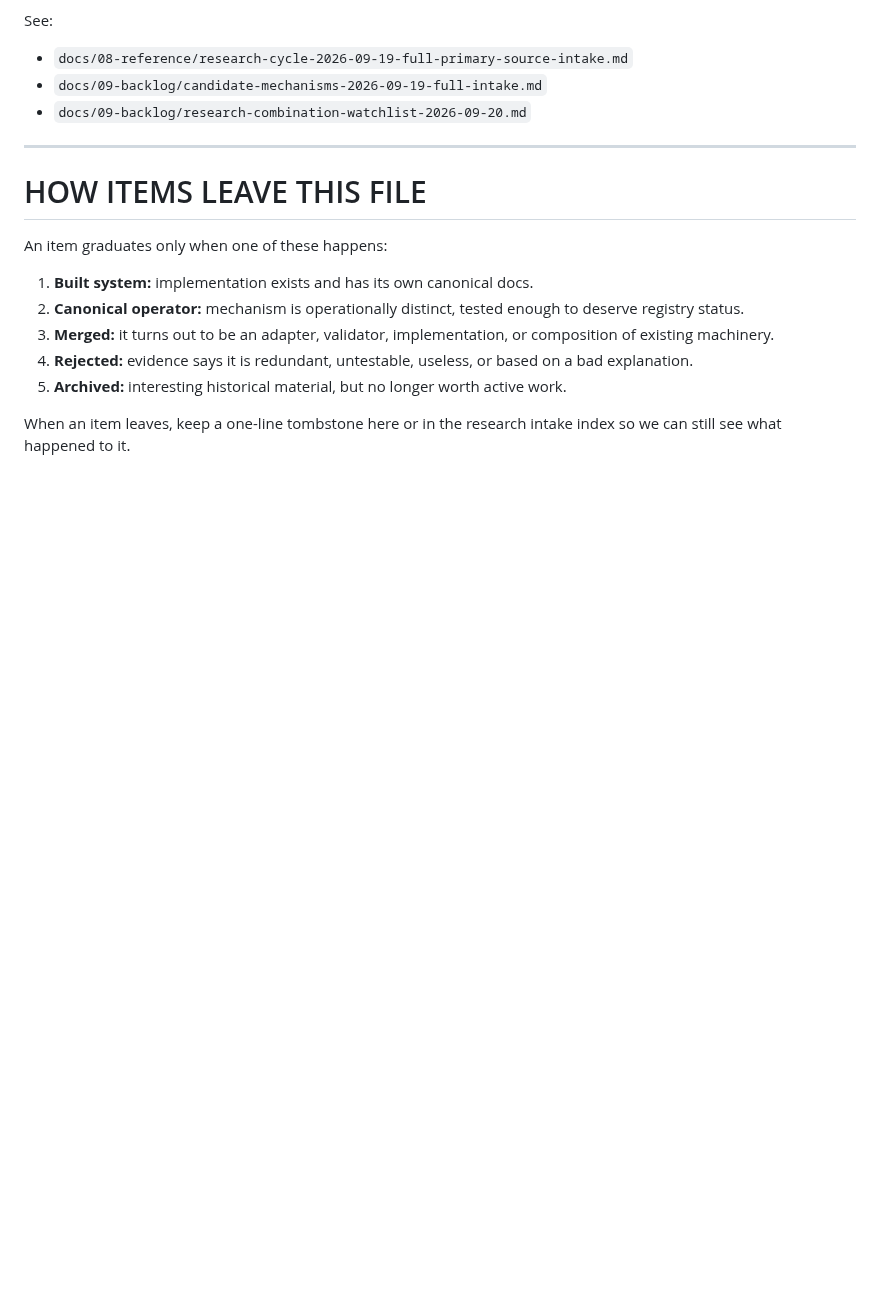
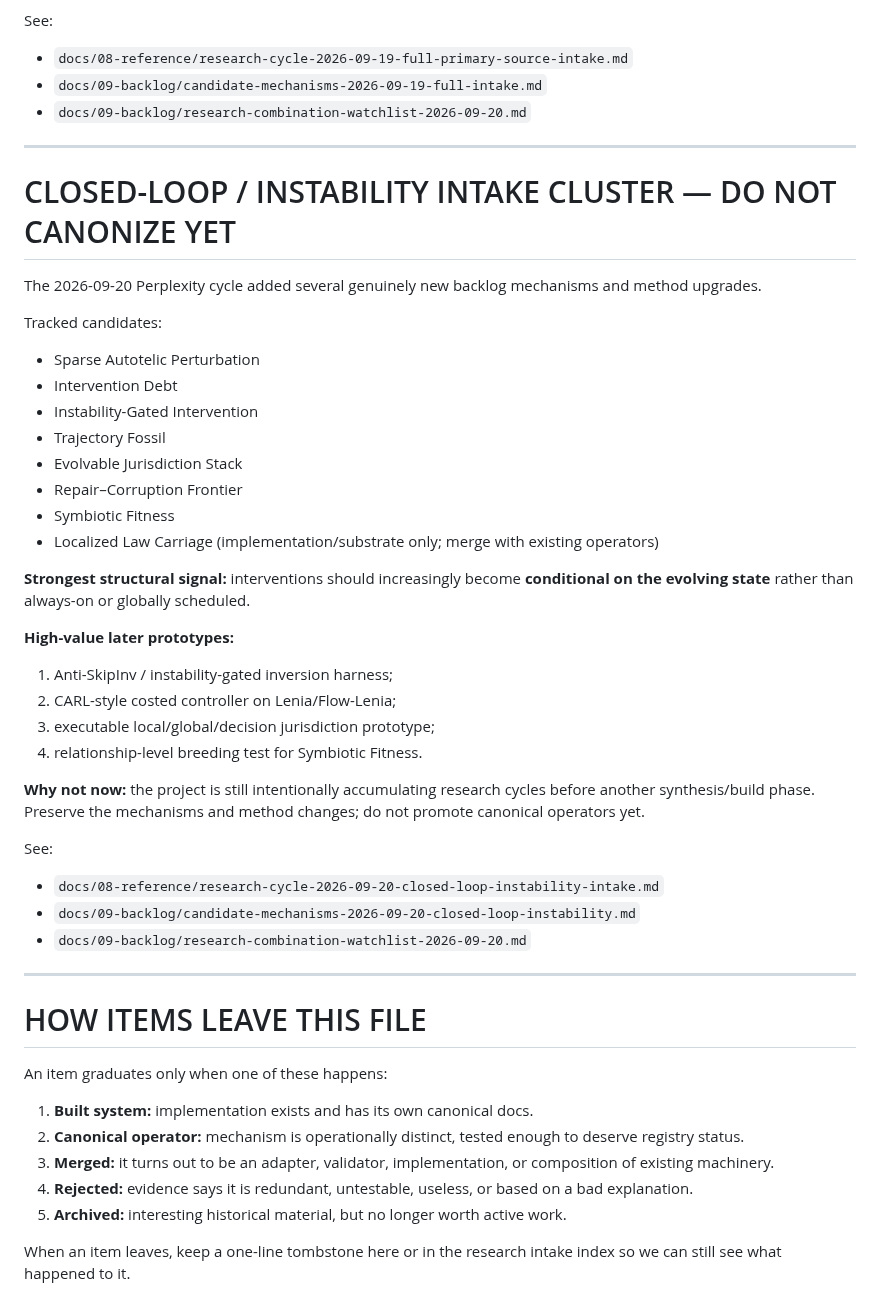
Before and after one commit to merrypranxter/ai_slop, a Markdown page: docs/09-backlog/system-incubator.md, the part around the change. Rendered like a GitHub page; blank space fills up the shorter version.

Commit message:
Track closed-loop instability research cluster

```diff
--- a/docs/09-backlog/system-incubator.md
+++ b/docs/09-backlog/system-incubator.md
@@ -264,6 +264,39 @@ See:
 
 ---
 
+
+# CLOSED-LOOP / INSTABILITY INTAKE CLUSTER — DO NOT CANONIZE YET
+
+The 2026-09-20 Perplexity cycle added several genuinely new backlog mechanisms and method upgrades.
+
+Tracked candidates:
+
+- Sparse Autotelic Perturbation
+- Intervention Debt
+- Instability-Gated Intervention
+- Trajectory Fossil
+- Evolvable Jurisdiction Stack
+- Repair–Corruption Frontier
+- Symbiotic Fitness
+- Localized Law Carriage (implementation/substrate only; merge with existing operators)
+
+**Strongest structural signal:** interventions should increasingly become **conditional on the evolving state** rather than always-on or globally scheduled.
+
+**High-value later prototypes:**
+1. Anti-SkipInv / instability-gated inversion harness;
+2. CARL-style costed controller on Lenia/Flow-Lenia;
+3. executable local/global/decision jurisdiction prototype;
+4. relationship-level breeding test for Symbiotic Fitness.
+
+**Why not now:** the project is still intentionally accumulating research cycles before another synthesis/build phase. Preserve the mechanisms and method changes; do not promote canonical operators yet.
+
+See:
+- `docs/08-reference/research-cycle-2026-09-20-closed-loop-instability-intake.md`
+- `docs/09-backlog/candidate-mechanisms-2026-09-20-closed-loop-instability.md`
+- `docs/09-backlog/research-combination-watchlist-2026-09-20.md`
+
+---
+
 # HOW ITEMS LEAVE THIS FILE
 
 An item graduates only when one of these happens:
```
